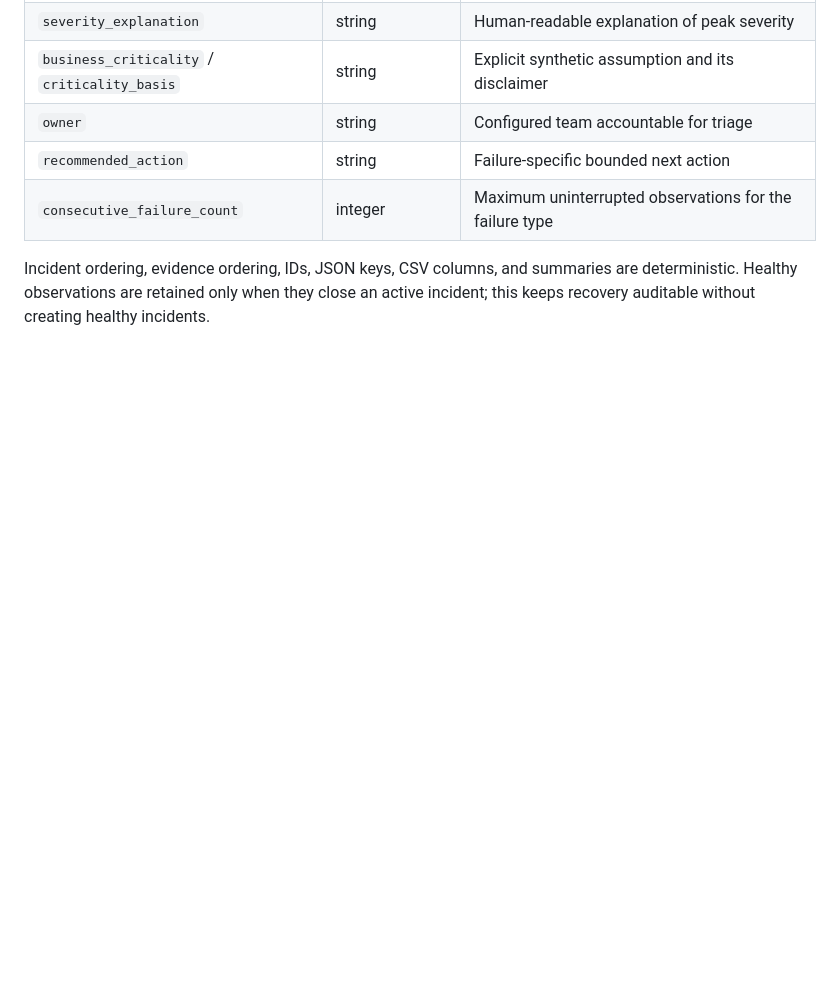
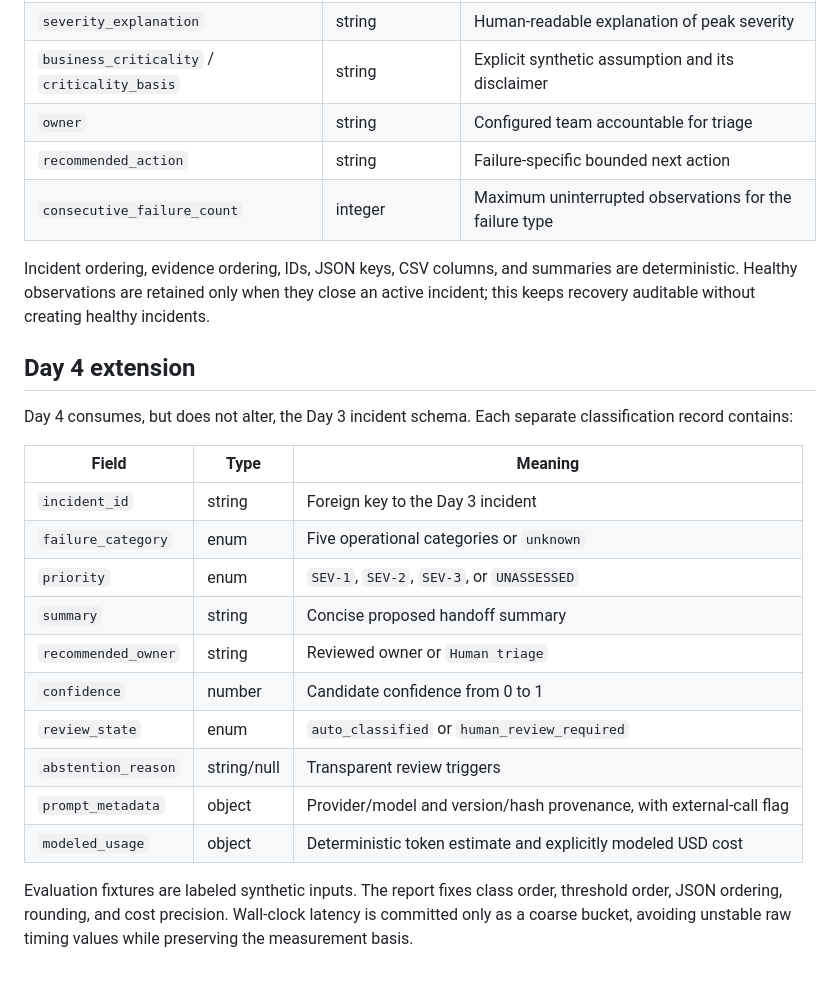
Before and after one commit to pratyushdhakad/api-support-operations-lab, a Markdown page: docs/data-contract.md, the part around the change. Drawn GitHub-style; blank space fills up the shorter version.

Commit message:
Explain AI evaluation and review controls

```diff
--- a/docs/data-contract.md
+++ b/docs/data-contract.md
@@ -64,3 +64,22 @@ The incident engine consumes Day 2 `HealthCheckResult` records without changing
 | `consecutive_failure_count` | integer | Maximum uninterrupted observations for the failure type |
 
 Incident ordering, evidence ordering, IDs, JSON keys, CSV columns, and summaries are deterministic. Healthy observations are retained only when they close an active incident; this keeps recovery auditable without creating healthy incidents.
+
+## Day 4 extension
+
+Day 4 consumes, but does not alter, the Day 3 incident schema. Each separate classification record contains:
+
+| Field | Type | Meaning |
+|---|---|---|
+| `incident_id` | string | Foreign key to the Day 3 incident |
+| `failure_category` | enum | Five operational categories or `unknown` |
+| `priority` | enum | `SEV-1`, `SEV-2`, `SEV-3`, or `UNASSESSED` |
+| `summary` | string | Concise proposed handoff summary |
+| `recommended_owner` | string | Reviewed owner or `Human triage` |
+| `confidence` | number | Candidate confidence from 0 to 1 |
+| `review_state` | enum | `auto_classified` or `human_review_required` |
+| `abstention_reason` | string/null | Transparent review triggers |
+| `prompt_metadata` | object | Provider/model and version/hash provenance, with external-call flag |
+| `modeled_usage` | object | Deterministic token estimate and explicitly modeled USD cost |
+
+Evaluation fixtures are labeled synthetic inputs. The report fixes class order, threshold order, JSON ordering, rounding, and cost precision. Wall-clock latency is committed only as a coarse bucket, avoiding unstable raw timing values while preserving the measurement basis.
```
Also changed, not shown: docs/ai-evaluation.md (added, +81 -0 lines).
